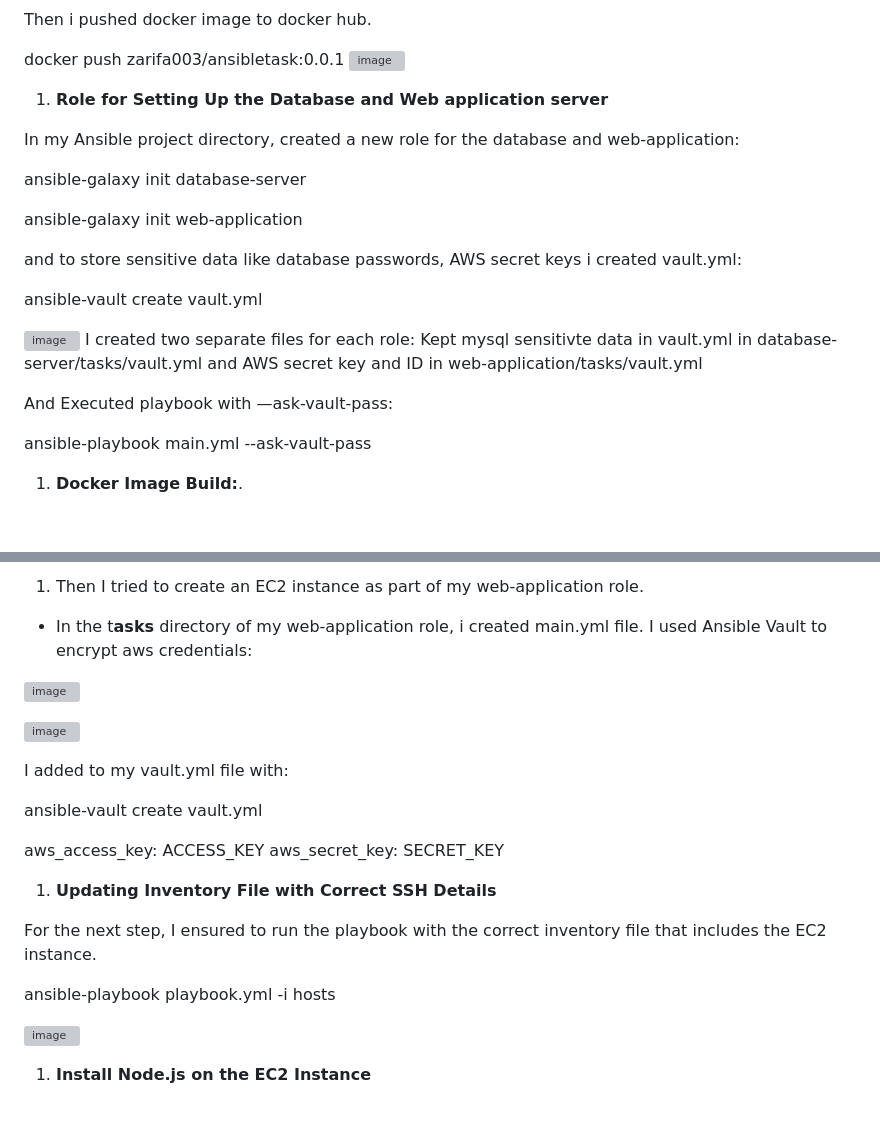
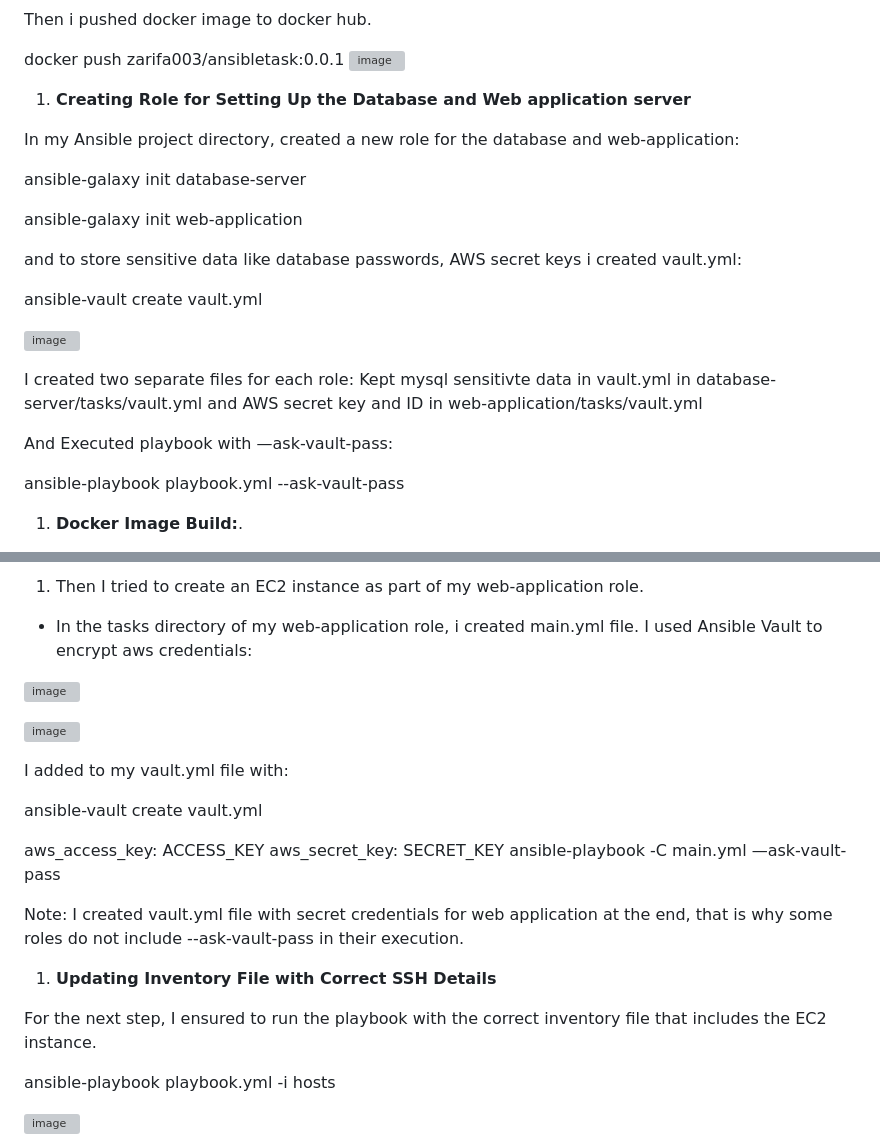
Before and after one commit to Zarifa003/AnsibleTask, a Markdown page: README.md, 2 parts joined by grey strips. Drawn GitHub-style; blank space fills up the shorter version; grey boxes are pictures that could not be loaded.

```diff
--- a/README.md
+++ b/README.md
@@ -39,7 +39,7 @@ docker push zarifa003/ansibletask:0.0.1
 ![image](https://github.com/Zarifa003/AnsibleTask/assets/94198223/b5f27522-96dc-47f3-ab29-87a66db632d1)
 
 
-1. **Role for Setting Up the Database and Web application server**
+1. **Creating Role for Setting Up the Database and Web application server**
 
 In my Ansible project directory, created a new role for the database and web-application:
 
@@ -52,13 +52,14 @@ and to store sensitive data like database passwords, AWS secret keys i created v
 ansible-vault create vault.yml
 
 ![image](https://github.com/Zarifa003/AnsibleTask/assets/94198223/ba4fe190-d798-4195-93cb-895d9a2c2aae)
+
  I created two separate files for each role:
  Kept mysql sensitivte data in vault.yml in database-server/tasks/vault.yml
  and AWS secret key and ID in web-application/tasks/vault.yml
 
 And Executed playbook with —ask-vault-pass:
 
-ansible-playbook main.yml --ask-vault-pass
+ansible-playbook playbook.yml --ask-vault-pass
 
 1. **Docker Image Build:**.
 
@@ -71,6 +72,6 @@ Use Ansible to automate the building of the Docker image
 
 1. Then I tried to create an EC2 instance as part of my web-application role.
-- In the t**asks** directory of my web-application role, i created main.yml file. I used Ansible Vault to encrypt aws credentials:
+- In the tasks directory of my web-application role, i created main.yml file. I used Ansible Vault to encrypt aws credentials:
 
 ![image](https://github.com/Zarifa003/AnsibleTask/assets/94198223/5b4a5c8e-f225-45ae-8ec6-9a5f7db3608c)
 
@@ -82,6 +83,9 @@ ansible-vault create vault.yml
 
 aws_access_key: ACCESS_KEY
 aws_secret_key: SECRET_KEY
+ansible-playbook -C main.yml —ask-vault-pass
+
+Note: I created vault.yml file with secret credentials for web application at the end, that is why some roles do not include --ask-vault-pass in their execution.
 
 1. ****Updating Inventory File with Correct SSH Details****
 
@@ -93,3 +97,2 @@ ansible-playbook playbook.yml -i hosts
 
-1. ****Install Node.js on the EC2 Instance****
 
```
Also changed, not shown: other parts of README.md (+11 -19 lines).
